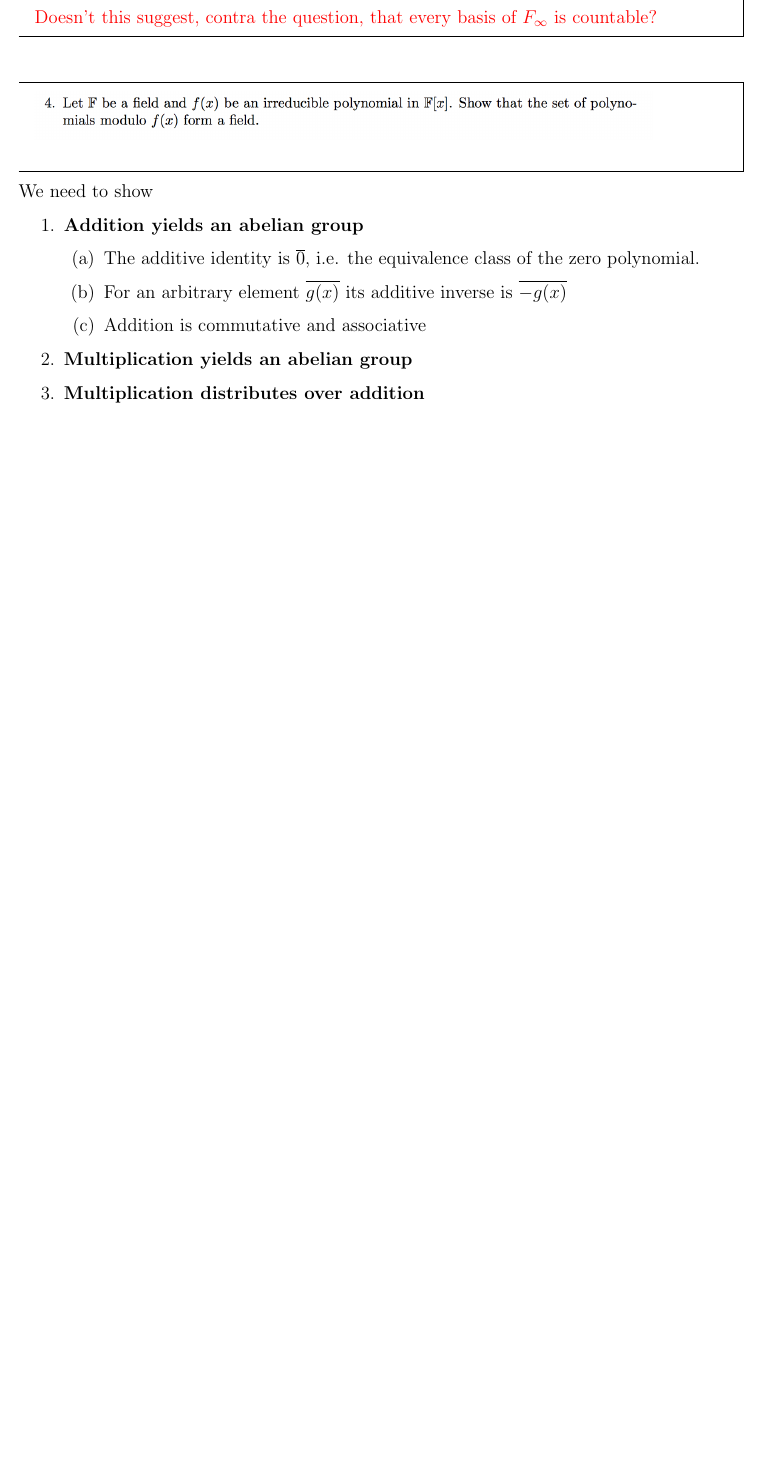
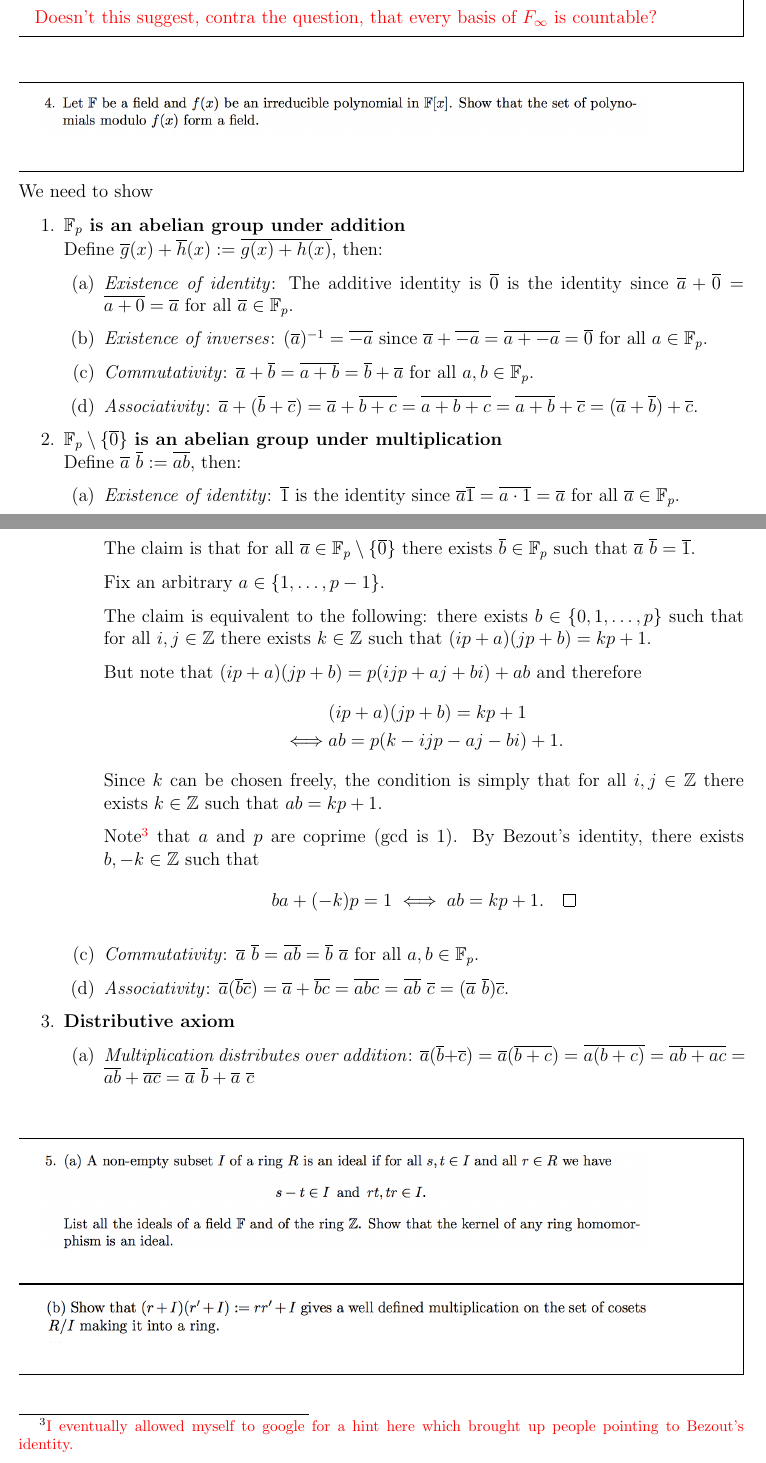
Before and after one commit to dandavison/mathematics, a LaTeX document (linear-algebra-oxford-A0.tex): part of page 6 of 8 before the commit and two parts of pages 6 and 7 of 9 after it, the two joined at a grey line, cut so that both start at the same text, the shorter picture padded with empty space. Compiled offline with pdfLaTeX.

Commit message:
Copy field axioms from Q1

```diff
--- a/linear-algebra-oxford-A0.tex
+++ b/linear-algebra-oxford-A0.tex
@@ -207,14 +207,63 @@ Similarly, $F_2 = \R^2$, and every basis of $F_2$ has cardinality 2.
 \end{mdframed}
 We need to show
 \begin{enumerate}
-\item \textbf{Addition yields an abelian group}
+\item \textbf{$\F_p$ is an abelian group under addition}\\
+  Define $\bar g(x) + \bar h(x) := \bar{g(x) + h(x)}$, then:
   \begin{enumerate}
-  \item The additive identity is $\bar 0$, i.e. the equivalence class of the zero polynomial.
-  \item For an arbitrary element $\bar{g(x)}$ its additive inverse is $\bar{-g(x)}$
-  \item Addition is commutative and associative
+  \item \textit{Existence of identity}: The additive identity is $\bar 0$ is the identity since
+    $\bar a + \bar 0 = \bar{a + 0} = \bar{a}$ for all $\bar a \in \F_p$.
+  \item \textit{Existence of inverses}: $(\bar a)^\1 = \bar{-a}$ since
+    $\bar a + \bar{-a} = \bar{a + -a} = \bar{0}$ for all $a \in \F_p$.
+  \item \textit{Commutativity}:
+    $\bar a + \bar b = \bar{a + b} = \bar{b} + \bar{a}$ for all $a, b \in \F_p$.
+  \item \textit{Associativity}:
+    $\bar a + (\bar b + \bar c) = \bar a + \bar {b + c} = \bar{a + b + c} =
+    \bar{a + b} + \bar{c} = (\bar a + \bar b) + \bar{c}$.
   \end{enumerate}
-\item \textbf{Multiplication yields an abelian group}
-\item \textbf{Multiplication distributes over addition}
+\item \textbf{$\F_p\setminus\{\bar 0\}$ is an abelian group under multiplication}\\
+  Define $\bar a ~ \bar b := \bar{ab}$, then:
+  \begin{enumerate}
+  \item \textit{Existence of identity}: $\bar 1$ is the identity since
+    $\bar a \bar 1 = \bar{a\cdot 1} = \bar{a}$ for all $\bar a \in \F_p$.
+    \newpage
+  \item \textit{Existence of inverses for everything except additive identity}:\\\\
+    The claim is that for all $\bar a \in \F_p \setminus \{\bar 0\}$ there
+    exists $\bar b \in \F_p$ such that $\bar a ~ \bar b = \bar 1$.
+
+    Fix an arbitrary $a \in \{1, \ldots, p-1\}$.
+
+    The claim is equivalent to the following: there exists
+    $b \in \{0, 1, \ldots, p\}$ such that for all $i, j \in \Z$ there exists
+    $k \in \Z$ such that $(ip + a)(jp + b) = kp + 1$.
+
+    But note that $(ip + a)(jp + b) = p(ijp + aj + bi) + ab$ and therefore
+    \begin{align*}
+      &(ip + a)(jp + b) = kp + 1\\
+      \iff &ab = p(k - ijp - aj - bi) + 1.
+    \end{align*}
+    Since $k$ can be chosen freely, the condition is simply that for all
+    $i, j \in \Z$ there exists $k \in \Z$ such that $ab = kp + 1$.
+
+    Note\footnote{I eventually allowed myself to google for a hint here which
+      brought up people pointing to Bezout's identity.} that $a$ and $p$ are
+    coprime (gcd is 1). By Bezout's identity, there exists $b, -k \in \Z$
+    such that
+    \begin{align*}
+      ba + (-k)p = 1 \iff ab = kp + 1. \qed
+    \end{align*}
+
+
+  \item \textit{Commutativity}:
+    $\bar a ~ \bar b = \bar{ab} = \bar{b} ~ \bar{a}$ for all $a, b \in \F_p$.
+  \item \textit{Associativity}:
+    $\bar a (\bar b \bar c) = \bar a + \bar {bc} = \bar{abc} =
+    \bar{ab}~\bar{c} = (\bar a ~ \bar b) \bar{c}$.
+  \end{enumerate}
+\item \textbf{Distributive axiom}
+  \begin{enumerate}
+  \item \textit{Multiplication distributes over addition}: $\bar a (\bar b + \bar c) = \bar a (\bar{b + c}) = \bar{a(b+c)} = \bar{ab +
+    ac} = \bar{ab} + \bar{ac} = \bar{a}~\bar{b} + \bar{a}~\bar{c}$
+  \end{enumerate}
 \end{enumerate}
 
 \subsection*{} % 5
```
